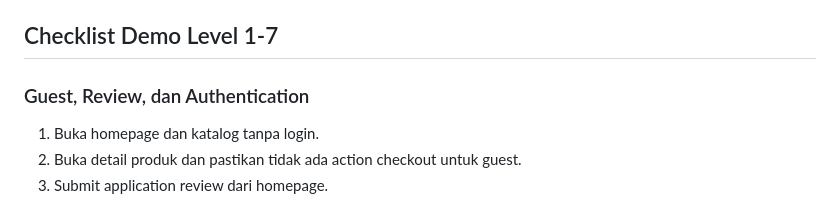
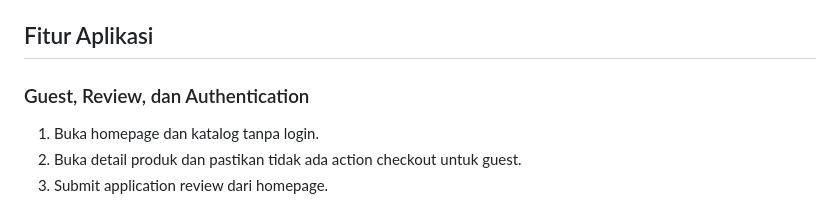
Before and after one commit to endraanugrah12/seapedia, a Markdown page: README.md, the part around the change. Rendered like a GitHub page.

```diff
--- a/README.md
+++ b/README.md
@@ -135,7 +135,7 @@ password123
 - Overdue refund mengembalikan dana Buyer ke wallet, mencatat transaksi refund, mengembalikan stok produk, dan menandai delivery job sebagai returned.
 - Order returned tidak dihitung sebagai Seller income karena laporan Seller hanya menjumlahkan order dengan status `Pesanan Selesai`.
 
-## Checklist Demo Level 1-7
+## Fitur Aplikasi
 
 ### Guest, Review, dan Authentication
 
```
